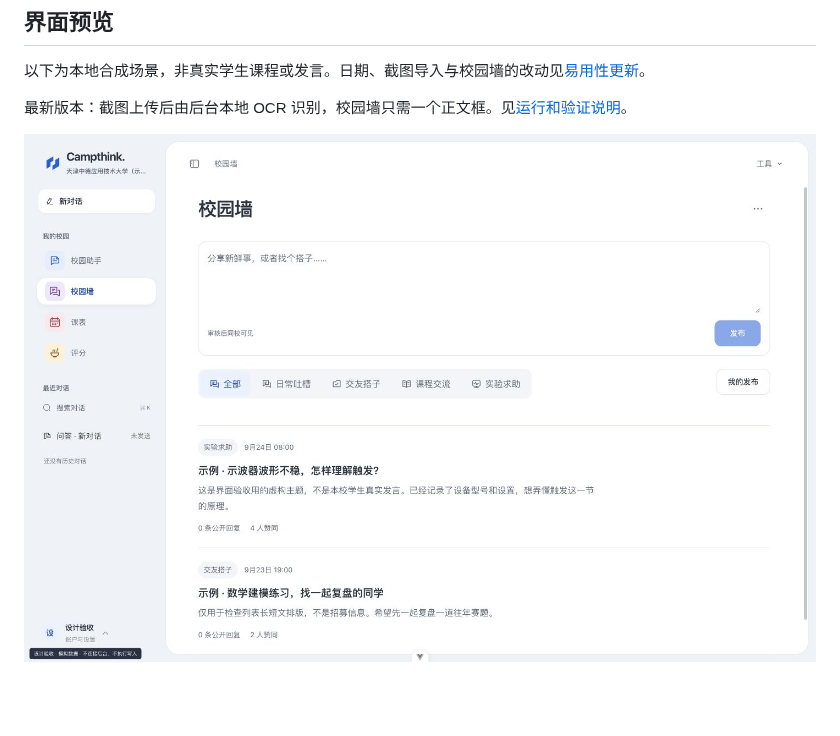
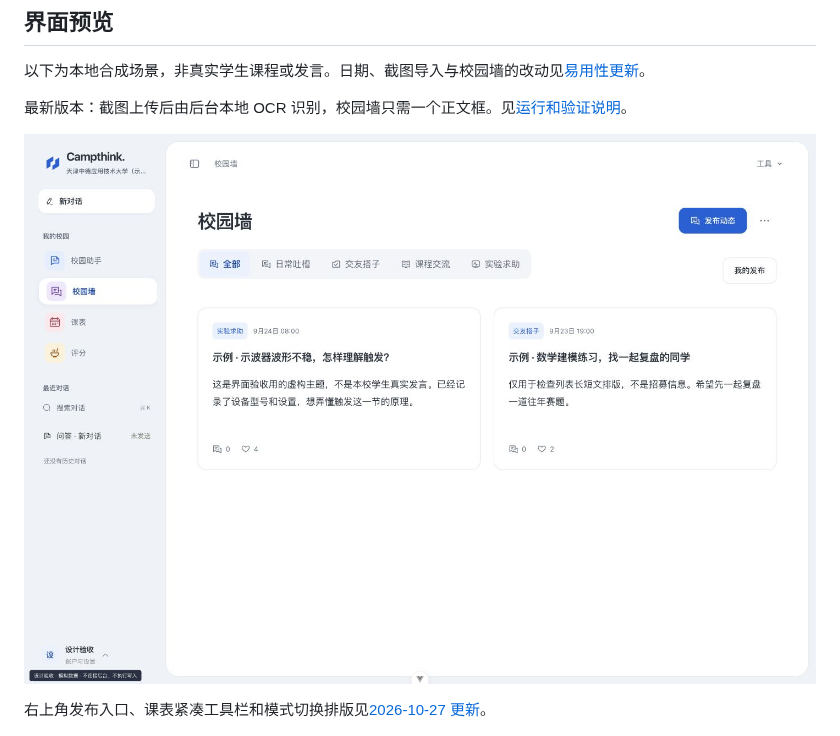
Before and after one commit to Jasp1rC0le/zhangweiqi, a Markdown page: README.md, the part around the change. Rendered like a GitHub page; pictures changed too: docs/images/visual-rework-20261027/wall-desktop.png (added); blank space fills up the shorter version.

Commit message:
fix: match local OCR SDK and refine workspace publishing and navigation

```diff
--- a/README.md
+++ b/README.md
@@ -21,7 +21,9 @@ Campthink 是面向校园学习与日常事务的全栈应用：把带来源的
 
 最新版本：截图上传后由后台本地 OCR 识别，校园墙只需一个正文框。见[运行和验证说明](docs/local-timetable-ocr.md)。
 
-![单框校园墙，合成内容](docs/images/local-ocr-20261026/wall-desktop.png)
+![分栏校园墙，合成内容](docs/images/visual-rework-20261027/wall-desktop.png)
+
+右上角发布入口、课表紧凑工具栏和模式切换排版见[2026-10-27 更新](docs/visual-rework-2026-10-27.md)。
 
 ![专注课表截图导入 合成场景](docs/images/usability-20261026/import.png)
 
```
Also changed, not shown: docs/local-timetable-ocr.md (+1 -0 lines), docs/visual-rework-2026-10-27.md (added, +22 -0 lines), docs/images/visual-rework-20261027/mode-desktop.png (added), 8 other files.
